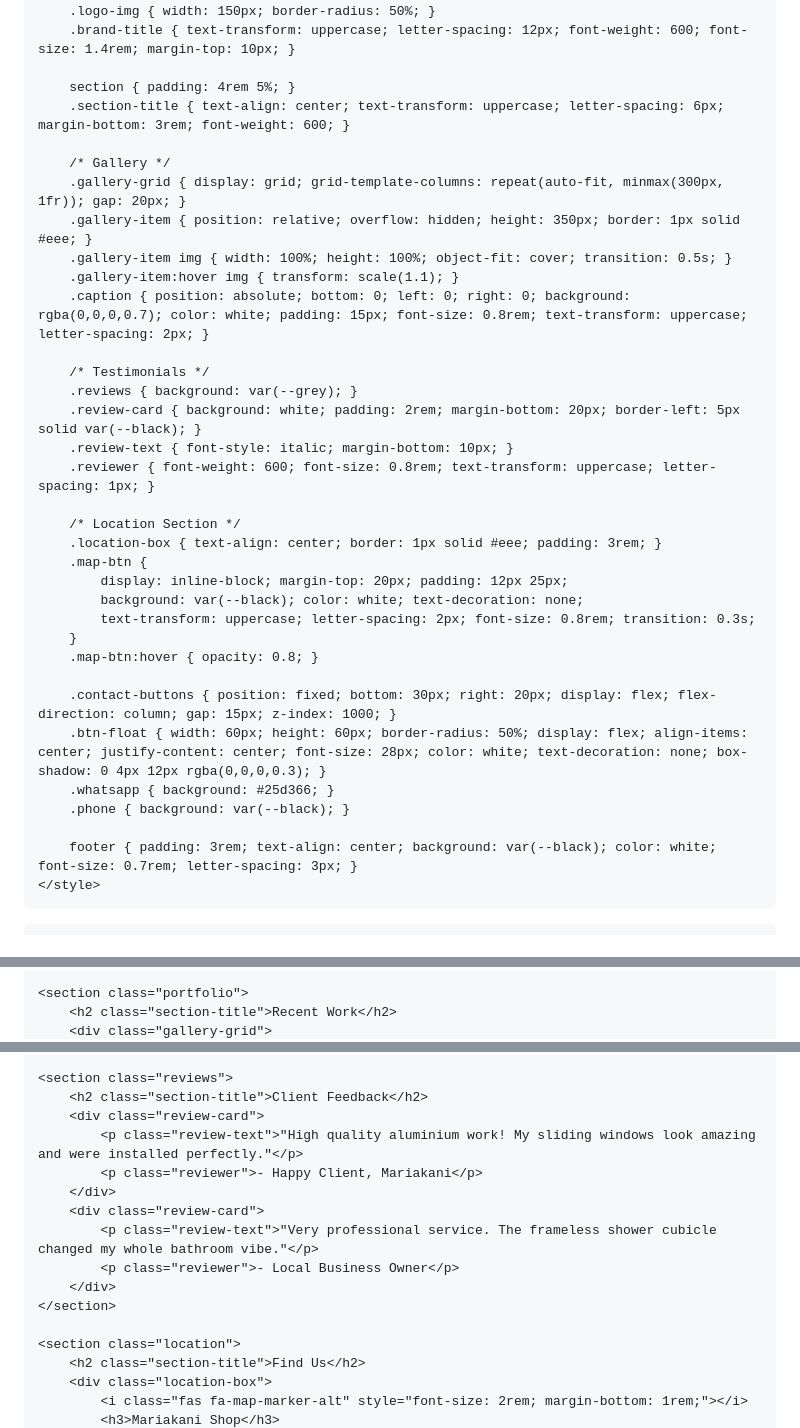
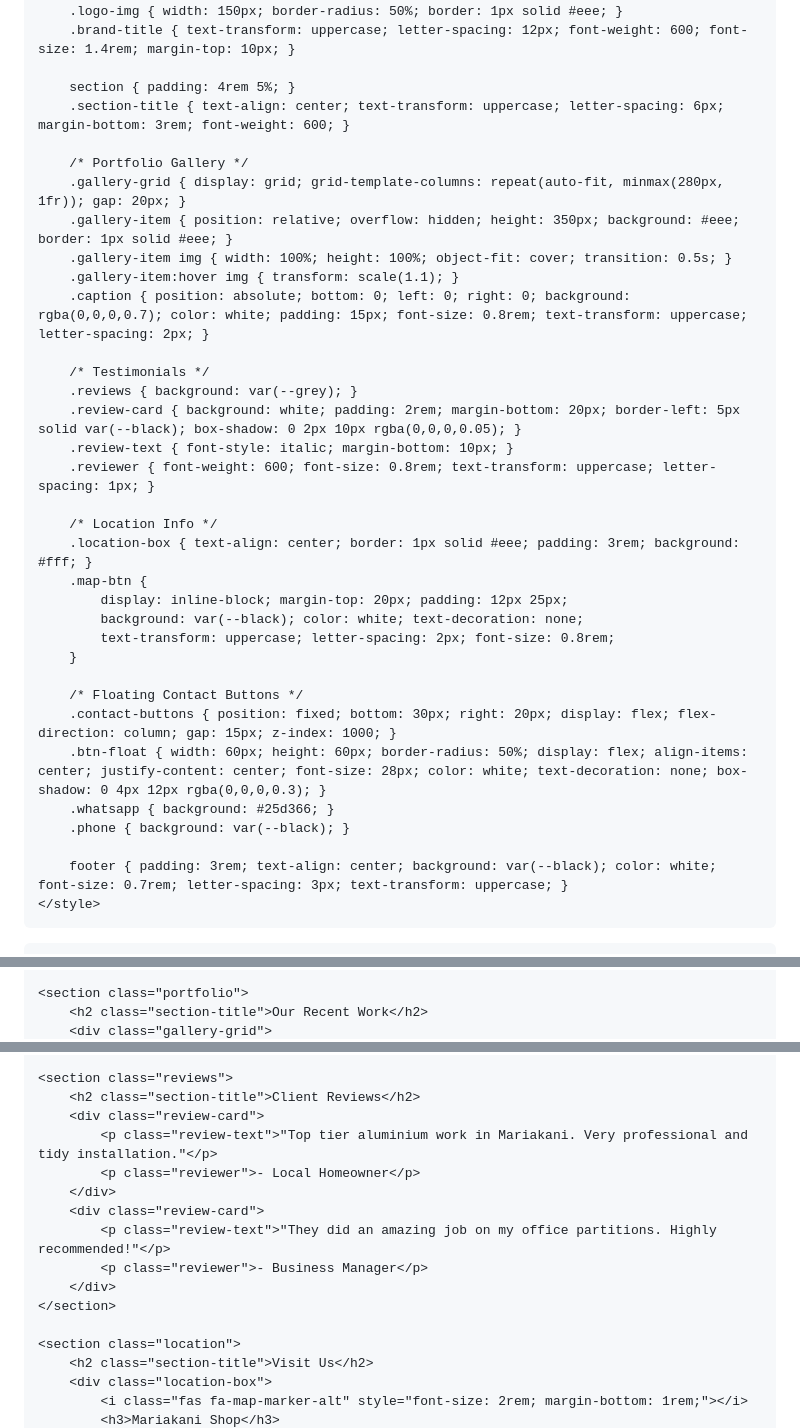
Before and after one commit to sheelawanjiku-dev/project-glass, a Markdown page: README.md, 3 parts joined by grey strips. Drawn GitHub-style.

Commit message:
Enhance README styling and content clarity
Updated styles and content in the README for improved layout and clarity.

```diff
--- a/README.md
+++ b/README.md
@@ -9,43 +9,43 @@
     <style>
         :root { --black: #000000; --white: #ffffff; --grey: #f4f4f4; }
         * { margin: 0; padding: 0; box-sizing: border-box; }
-        body { font-family: 'Montserrat', sans-serif; background: var(--white); color: var(--black); }
+        body { font-family: 'Montserrat', sans-serif; background: var(--white); color: var(--black); line-height: 1.6; }
 
         nav { padding: 2rem; text-align: center; border-bottom: 1px solid #eee; }
-        .logo-img { width: 150px; border-radius: 50%; }
+        .logo-img { width: 150px; border-radius: 50%; border: 1px solid #eee; }
         .brand-title { text-transform: uppercase; letter-spacing: 12px; font-weight: 600; font-size: 1.4rem; margin-top: 10px; }
 
         section { padding: 4rem 5%; }
         .section-title { text-align: center; text-transform: uppercase; letter-spacing: 6px; margin-bottom: 3rem; font-weight: 600; }
 
-        /* Gallery */
-        .gallery-grid { display: grid; grid-template-columns: repeat(auto-fit, minmax(300px, 1fr)); gap: 20px; }
-        .gallery-item { position: relative; overflow: hidden; height: 350px; border: 1px solid #eee; }
+        /* Portfolio Gallery */
+        .gallery-grid { display: grid; grid-template-columns: repeat(auto-fit, minmax(280px, 1fr)); gap: 20px; }
+        .gallery-item { position: relative; overflow: hidden; height: 350px; background: #eee; border: 1px solid #eee; }
         .gallery-item img { width: 100%; height: 100%; object-fit: cover; transition: 0.5s; }
         .gallery-item:hover img { transform: scale(1.1); }
         .caption { position: absolute; bottom: 0; left: 0; right: 0; background: rgba(0,0,0,0.7); color: white; padding: 15px; font-size: 0.8rem; text-transform: uppercase; letter-spacing: 2px; }
 
         /* Testimonials */
         .reviews { background: var(--grey); }
-        .review-card { background: white; padding: 2rem; margin-bottom: 20px; border-left: 5px solid var(--black); }
+        .review-card { background: white; padding: 2rem; margin-bottom: 20px; border-left: 5px solid var(--black); box-shadow: 0 2px 10px rgba(0,0,0,0.05); }
         .review-text { font-style: italic; margin-bottom: 10px; }
         .reviewer { font-weight: 600; font-size: 0.8rem; text-transform: uppercase; letter-spacing: 1px; }
 
-        /* Location Section */
-        .location-box { text-align: center; border: 1px solid #eee; padding: 3rem; }
+        /* Location Info */
+        .location-box { text-align: center; border: 1px solid #eee; padding: 3rem; background: #fff; }
         .map-btn {
             display: inline-block; margin-top: 20px; padding: 12px 25px;
             background: var(--black); color: white; text-decoration: none;
-            text-transform: uppercase; letter-spacing: 2px; font-size: 0.8rem; transition: 0.3s;
+            text-transform: uppercase; letter-spacing: 2px; font-size: 0.8rem;
         }
-        .map-btn:hover { opacity: 0.8; }
 
+        /* Floating Contact Buttons */
         .contact-buttons { position: fixed; bottom: 30px; right: 20px; display: flex; flex-direction: column; gap: 15px; z-index: 1000; }
         .btn-float { width: 60px; height: 60px; border-radius: 50%; display: flex; align-items: center; justify-content: center; font-size: 28px; color: white; text-decoration: none; box-shadow: 0 4px 12px rgba(0,0,0,0.3); }
         .whatsapp { background: #25d366; }
         .phone { background: var(--black); }
 
-        footer { padding: 3rem; text-align: center; background: var(--black); color: white; font-size: 0.7rem; letter-spacing: 3px; }
+        footer { padding: 3rem; text-align: center; background: var(--black); color: white; font-size: 0.7rem; letter-spacing: 3px; text-transform: uppercase; }
     </style>
 </head>
 <body>
@@ -56,5 +56,5 @@
     </nav>
 
     <section class="portfolio">
-        <h2 class="section-title">Recent Work</h2>
+        <h2 class="section-title">Our Recent Work</h2>
         <div class="gallery-grid">
@@ -66,19 +78,19 @@
     </section>
 
     <section class="reviews">
-        <h2 class="section-title">Client Feedback</h2>
+        <h2 class="section-title">Client Reviews</h2>
         <div class="review-card">
-            <p class="review-text">"High quality aluminium work! My sliding windows look amazing and were installed perfectly."</p>
-            <p class="reviewer">- Happy Client, Mariakani</p>
+            <p class="review-text">"Top tier aluminium work in Mariakani. Very professional and tidy installation."</p>
+            <p class="reviewer">- Local Homeowner</p>
         </div>
         <div class="review-card">
-            <p class="review-text">"Very professional service. The frameless shower cubicle changed my whole bathroom vibe."</p>
-            <p class="reviewer">- Local Business Owner</p>
+            <p class="review-text">"They did an amazing job on my office partitions. Highly recommended!"</p>
+            <p class="reviewer">- Business Manager</p>
         </div>
     </section>
 
     <section class="location">
-        <h2 class="section-title">Find Us</h2>
+        <h2 class="section-title">Visit Us</h2>
         <div class="location-box">
             <i class="fas fa-map-marker-alt" style="font-size: 2rem; margin-bottom: 1rem;"></i>
             <h3>Mariakani Shop</h3>
```
Also changed, not shown: other parts of README.md (+27 -10 lines).
